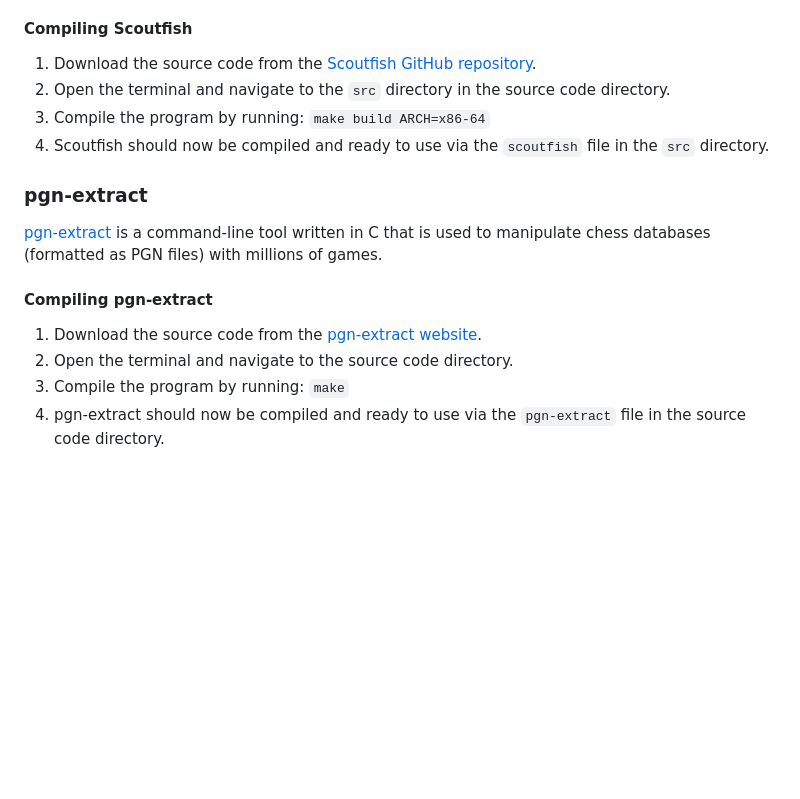
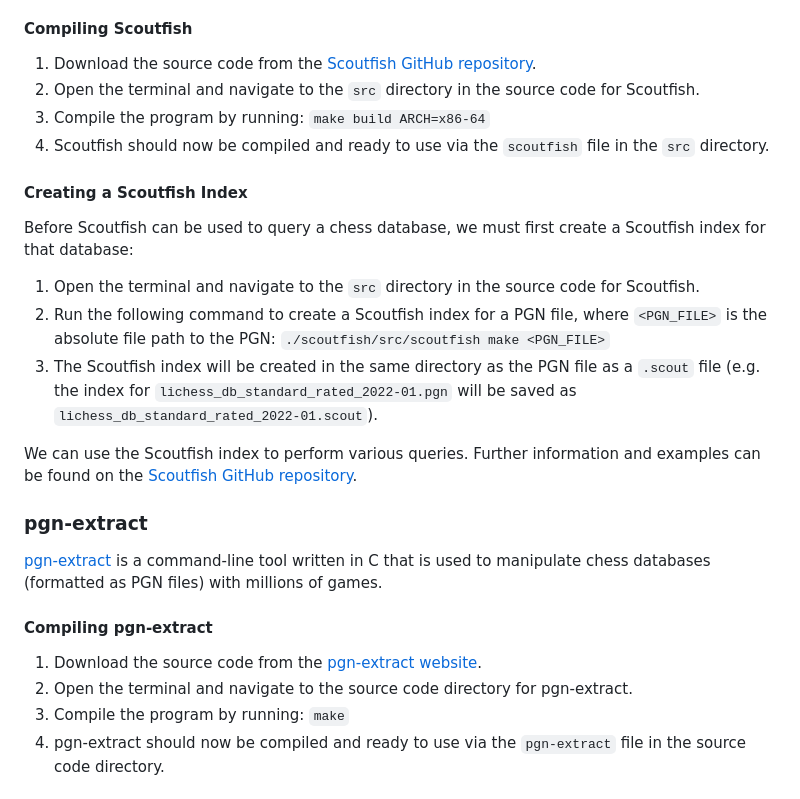
Before and after one commit to IsaacCheng9/machine-learning-in-chess, a Markdown page: README.md, the part around the change. Rendered like a GitHub page; blank space fills up the shorter version.

Commit message:
Add instructions for creating a Scoutfish index

```diff
--- a/README.md
+++ b/README.md
@@ -60,11 +60,29 @@ speed.
 #### Compiling Scoutfish
 
 1. Download the source code from the [Scoutfish GitHub repository](https://github.com/mcostalba/scoutfish).
-2. Open the terminal and navigate to the `src` directory in the source code
-   directory.
+2. Open the terminal and navigate to the `src` directory in the source code for
+   Scoutfish.
 3. Compile the program by running: `make build ARCH=x86-64`
 4. Scoutfish should now be compiled and ready to use via the `scoutfish` file in
    the `src` directory.
+
+#### Creating a Scoutfish Index
+
+Before Scoutfish can be used to query a chess database, we must first create a
+Scoutfish index for that database:
+
+1. Open the terminal and navigate to the `src` directory in the source code for
+   Scoutfish.
+2. Run the following command to create a Scoutfish index for a PGN file, where
+   `<PGN_FILE>` is the absolute file path to the PGN:
+   `./scoutfish/src/scoutfish make <PGN_FILE>`
+3. The Scoutfish index will be created in the same directory as the PGN file as
+   a `.scout` file (e.g. the index for `lichess_db_standard_rated_2022-01.pgn`
+   will be saved as `lichess_db_standard_rated_2022-01.scout`).
+
+We can use the Scoutfish index to perform various queries. Further information
+and examples can be found on the
+[Scoutfish GitHub repository](https://github.com/mcostalba/scoutfish).
 
 ### pgn-extract
 
@@ -75,7 +93,7 @@ command-line tool written in C that is used to manipulate chess databases
 #### Compiling pgn-extract
 
 1. Download the source code from the [pgn-extract website](https://www.cs.kent.ac.uk/people/staff/djb/pgn-extract/).
-2. Open the terminal and navigate to the source code directory.
+2. Open the terminal and navigate to the source code directory for pgn-extract.
 3. Compile the program by running: `make`
 4. pgn-extract should now be compiled and ready to use via the `pgn-extract`
    file in the source code directory.
```
